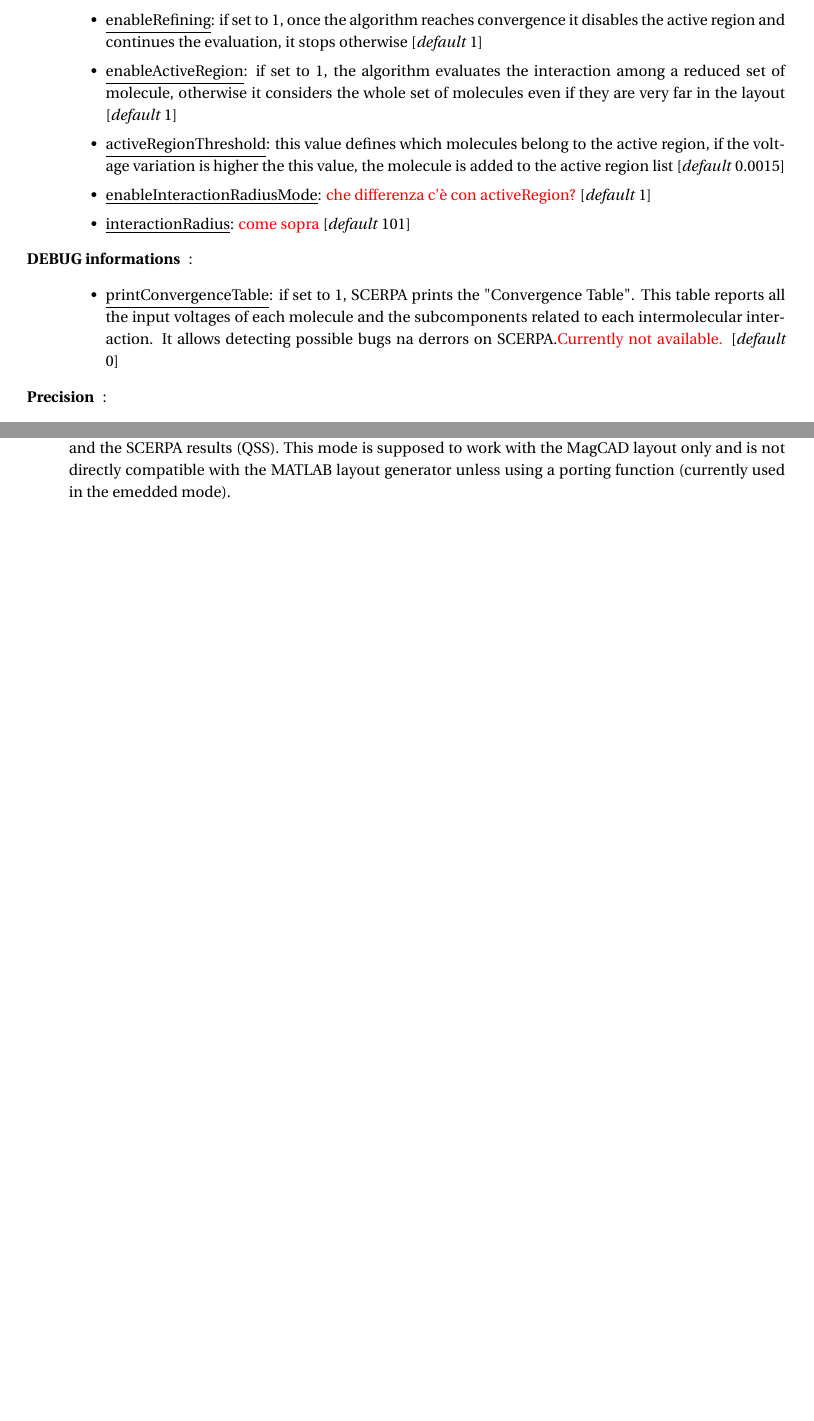
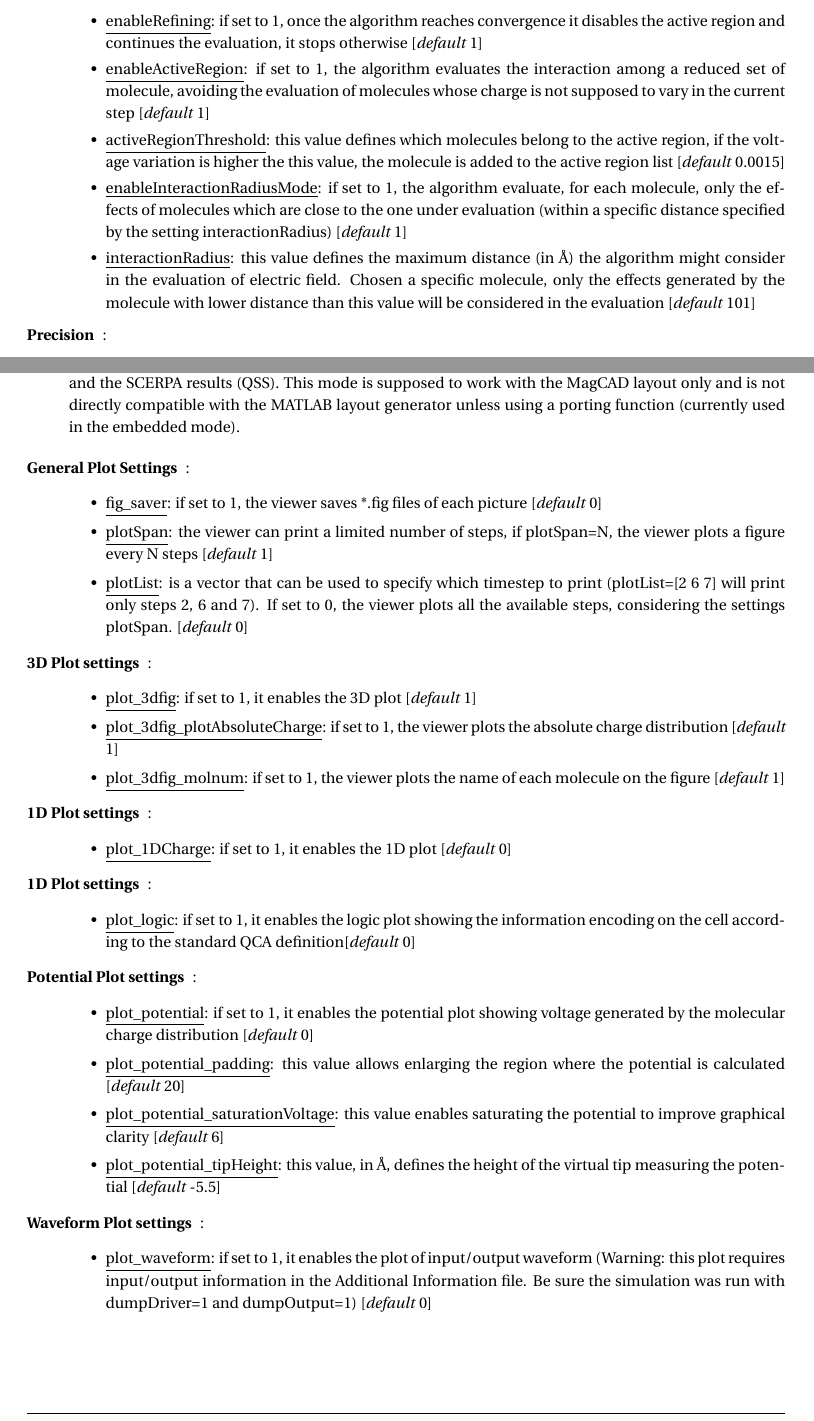
Before and after one commit to vlsi-nanocomputing/SCERPA, a LaTeX document (Documentation/documentation.tex): two parts of pages 4 and 5 of 5 before the commit and two parts of pages 4 and 5 of 6 after it, joined at a grey line, cut so that both start at the same text, the shorter picture padded with empty space. Compiled offline with pdfLaTeX.

Commit message:
Update of settings and documentation

```diff
--- a/Documentation/documentation.tex
+++ b/Documentation/documentation.tex
@@ -265,15 +265,15 @@ In the input script MUST be present the \textit{circuit} definition, and there i
 \item[Convergence accelerations]:
 	\begin{itemize}
 	\item \underline{enableRefining}: if set to 1, once the algorithm reaches convergence it disables the active region and continues the evaluation, it stops otherwise [\textit{default} 1]
-	\item \underline{enableActiveRegion}: if set to 1, the algorithm evaluates the interaction among a reduced set of molecule, otherwise it considers the whole set of molecules even if they are very far in the layout [\textit{default} 1]
+	\item \underline{enableActiveRegion}: if set to 1, the algorithm evaluates the interaction among a reduced set of molecule, avoiding the evaluation of molecules whose charge is not supposed to vary in the current step [\textit{default} 1]
 	\item \underline{activeRegionThreshold}: this value defines which molecules belong to the active region, if the voltage variation is higher  the this value, the molecule is added to the active region list [\textit{default} 0.0015]
-	\item \underline{enableInteractionRadiusMode}: \textcolor{red}{che differenza c'è con activeRegion?} [\textit{default} 1]
-	\item \underline{interactionRadius}: \textcolor{red}{come sopra} [\textit{default} 101]
+	\item \underline{enableInteractionRadiusMode}: if set to 1, the algorithm evaluate, for each molecule, only the effects of molecules which are close to the one under evaluation (within a specific distance specified by the setting interactionRadius) [\textit{default} 1]
+	\item \underline{interactionRadius}: this value defines the maximum distance (in $\AA$) the algorithm might consider in the evaluation of electric field. Chosen a specific molecule, only the effects generated by the molecule with lower distance than this value will be considered in the evaluation [\textit{default} 101]
 	\end{itemize}
-\item[DEBUG informations]:
-	\begin{itemize}
-	\item \underline{printConvergenceTable}: if set to 1, SCERPA prints the "Convergence Table". This table reports all the input voltages of each molecule and the subcomponents related to each intermolecular interaction. It allows detecting possible bugs na derrors on SCERPA.\textcolor{red}{Currently not available.} [\textit{default} 0]
-	\end{itemize}
+%\item[DEBUG informations]:
+%	\begin{itemize}
+%	\item \underline{printConvergenceTable}: if set to 1, SCERPA prints the "Convergence Table". This table reports all the input voltages of each molecule and the subcomponents related to each intermolecular interaction. It allows detecting possible bugs na derrors on SCERPA.\textcolor{red}{Currently not available.} [\textit{default} 0]
+%	\end{itemize}
 \item[Precision]:
 	\begin{itemize}
 	\item \underline{LPmode}: maximum number of steps to try to reach convergence in Low Precision Mode [\textit{default} 200]
@@ -297,8 +304,46 @@ There are two possible uses of the SCERPA viewer:
 
 \begin{enumerate}
 \item Embedded: the viewer plots the steps of the last SCERPA simulation. Typically, this is used just after a simulation.
-\item On demand: the viewer plots a single step of a simulation. The viewer requires the layout file (QLL) and the SCERPA results (QSS). This mode is supposed to work with the MagCAD layout only and is not directly compatible with the MATLAB layout generator unless using a porting function (currently used in the emedded mode).
+\item On demand: the viewer plots a single step of a simulation. The viewer requires the layout file (QLL) and the SCERPA results (QSS). This mode is supposed to work with the MagCAD layout only and is not directly compatible with the MATLAB layout generator unless using a porting function (currently used in the embedded mode).
 \end{enumerate}
+
+\begin{description}
+\item[General Plot Settings]:
+\begin{itemize}
+	\item \underline{fig\_saver}: if set to 1, the viewer saves *.fig files of each picture [\textit{default} 0]
+	\item \underline{plotSpan}: the viewer can print a limited number of steps, if plotSpan=N, the viewer plots a figure every N steps [\textit{default} 1]
+		\item \underline{plotList}: is a vector that can be used to specify which timestep to print (plotList=[2 6 7] will print only steps 2, 6 and 7). If set to 0, the viewer plots all the available steps, considering the settings plotSpan. [\textit{default} 0]
+\end{itemize}
+\item[3D Plot settings]:
+\begin{itemize}
+	\item \underline{plot\_3dfig}: if set to 1, it enables the 3D plot [\textit{default} 1]
+	\item \underline{plot\_3dfig\_plotAbsoluteCharge}: if set to 1, the viewer plots the absolute charge distribution [\textit{default} 1]
+	\item \underline{plot\_3dfig\_molnum}: if set to 1, the viewer plots the name of each molecule on the figure [\textit{default} 1]
+\end{itemize}
+\item[1D Plot settings]:
+\begin{itemize}
+	\item \underline{plot\_1DCharge}: if set to 1, it enables the 1D plot [\textit{default} 0]
+\end{itemize}
+
+\item[1D Plot settings]:
+\begin{itemize}
+	\item \underline{plot\_logic}: if set to 1, it enables the logic plot showing the information encoding on the cell according to the standard QCA definition[\textit{default} 0]
+\end{itemize}
+
+\item[Potential Plot settings]:
+\begin{itemize}
+	\item \underline{plot\_potential}: if set to 1, it enables the potential plot showing voltage generated by the molecular charge distribution [\textit{default} 0]
+	\item \underline{plot\_potential\_padding}: this value allows enlarging the region where the potential is calculated [\textit{default} 20]
+	\item \underline{plot\_potential\_saturationVoltage}: this value enables saturating the potential to improve graphical clarity [\textit{default} 6]
+	\item \underline{plot\_potential\_tipHeight}: this value, in $\AA$, defines the height of the virtual tip measuring the potential [\textit{default} -5.5]
+\end{itemize}
+\item[Waveform Plot settings]:
+\begin{itemize}
+	\item \underline{plot\_waveform}: if set to 1, it enables the plot of input/output waveform (Warning: this plot requires input/output information in the Additional Information file. Be sure the simulation was run with dumpDriver=1 and dumpOutput=1) [\textit{default} 0]
+\end{itemize}
+
+
+\end{description}
 
 \section{Examples}
 \subsection{MagCAD layout}
```
Also changed, not shown: Documentation/documentation.pdf, Documentation/documentation.tex (27 more changed lines), 6 other files.
